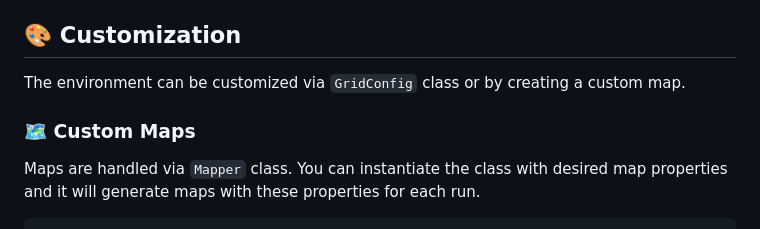
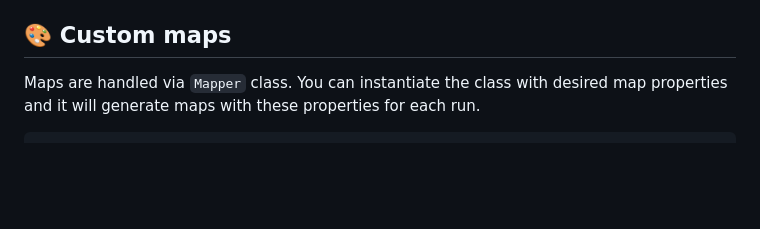
Before and after one commit to strakam/generals-bots, a Markdown page: README.md, the part around one of its changes. GitHub-like rendering; blank space fills up the shorter version.

Commit message:
docs: Fix false line

````diff
--- a/README.md
+++ b/README.md
@@ -80,10 +80,7 @@ Creating your first agent is very simple. Start by subclassing an `Agent` class
      - `"human"` where you can see the game roll out.
 - Also check `Makefile` that runs examples so you can get a feel for the repo 🤗.
 
-## 🎨 Customization
-The environment can be customized via `GridConfig` class or by creating a custom map.
-
-### 🗺️ Custom Maps
+## 🎨 Custom maps
 Maps are handled via `Mapper` class. You can instantiate the class with desired map properties and it will generate
 maps with these properties for each run.
 ```python
````
Also changed, not shown: other parts of README.md (+1 -1 lines).
